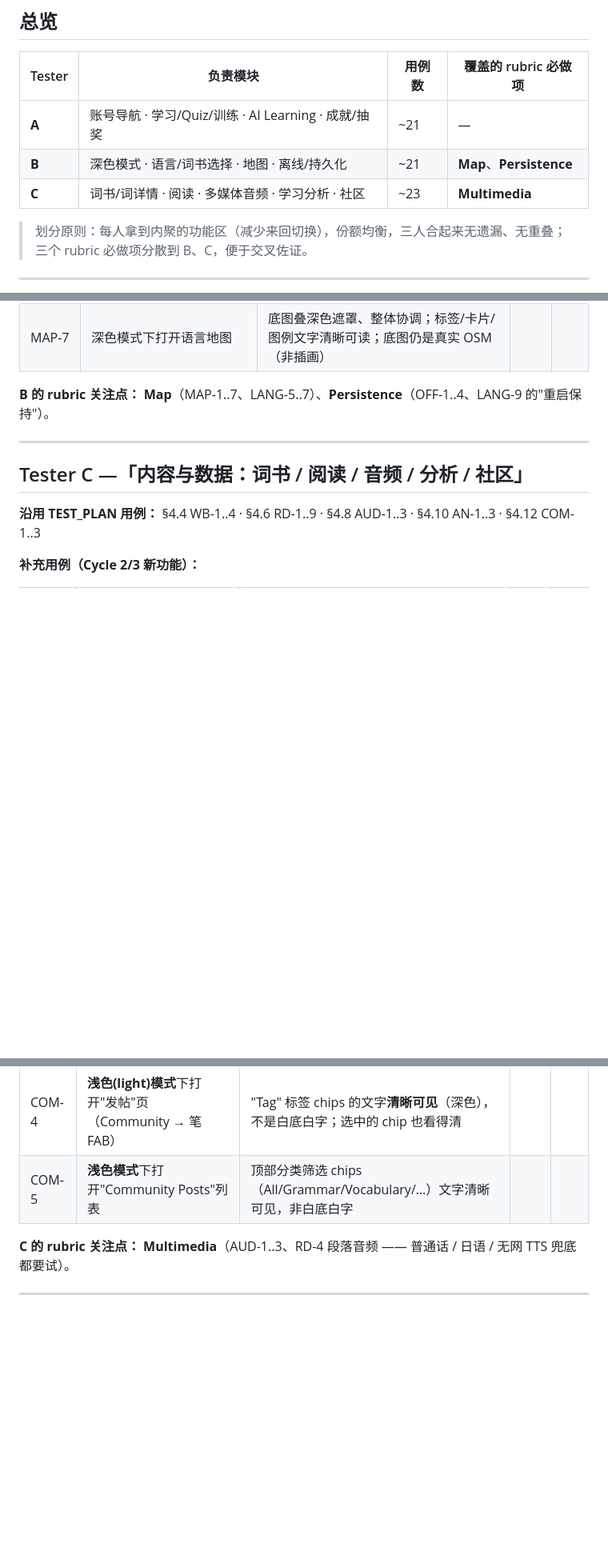
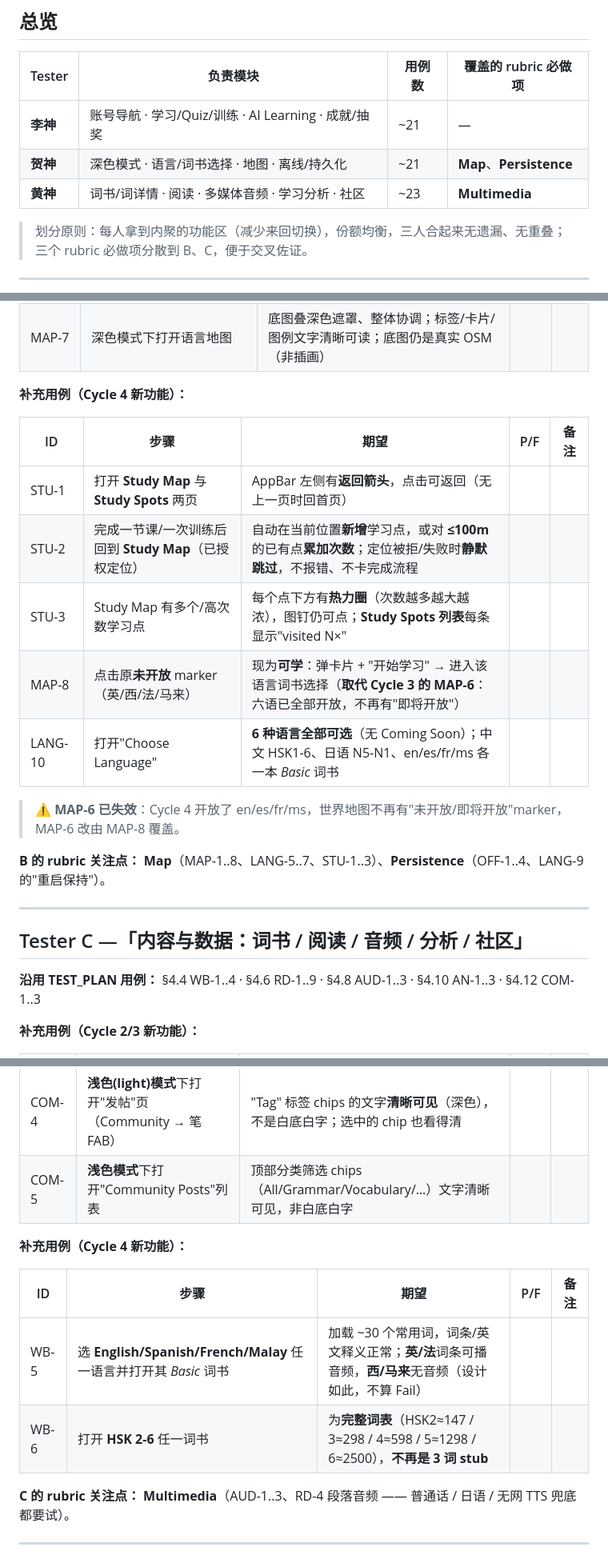
Before and after one commit to VonLan233/LinguaQuest, a Markdown page: docs/testing/TEST_ASSIGNMENTS.md, 3 parts joined by grey strips. Shown at 80% size. Drawn GitHub-style; blank space fills up the shorter version.

Commit message:
docs(testing): Cycle 4 手动测试用例（Study Spot/Cloze/多语言词书）

```diff
--- a/docs/testing/TEST_ASSIGNMENTS.md
+++ b/docs/testing/TEST_ASSIGNMENTS.md
@@ -16,9 +16,9 @@
 
 | Tester | 负责模块 | 用例数 | 覆盖的 rubric 必做项 |
 |---|---|---|---|
-| **A** | 账号导航 · 学习/Quiz/训练 · AI Learning · 成就/抽奖 | ~21 | — |
-| **B** | 深色模式 · 语言/词书选择 · 地图 · 离线/持久化 | ~21 | **Map**、**Persistence** |
-| **C** | 词书/词详情 · 阅读 · 多媒体音频 · 学习分析 · 社区 | ~23 | **Multimedia** |
+| **李神** | 账号导航 · 学习/Quiz/训练 · AI Learning · 成就/抽奖 | ~21 | — |
+| **贺神** | 深色模式 · 语言/词书选择 · 地图 · 离线/持久化 | ~21 | **Map**、**Persistence** |
+| **黄神** | 词书/词详情 · 阅读 · 多媒体音频 · 学习分析 · 社区 | ~23 | **Multimedia** |
 
 > 划分原则：每人拿到内聚的功能区（减少来回切换），份额均衡，三人合起来无遗漏、无重叠；三个 rubric 必做项分散到 B、C，便于交叉佐证。
 
@@ -57,7 +63,19 @@
 | MAP-6 | 点击**未开放** marker（如法国） | 弹卡片显示"即将开放"，不进入选择 | | |
 | MAP-7 | 深色模式下打开语言地图 | 底图叠深色遮罩、整体协调；标签/卡片/图例文字清晰可读；底图仍是真实 OSM（非插画） | | |
 
-**B 的 rubric 关注点：** **Map**（MAP-1..7、LANG-5..7）、**Persistence**（OFF-1..4、LANG-9 的"重启保持"）。
+**补充用例（Cycle 4 新功能）：**
+
+| ID | 步骤 | 期望 | P/F | 备注 |
+|---|---|---|---|---|
+| STU-1 | 打开 **Study Map** 与 **Study Spots** 两页 | AppBar 左侧有**返回箭头**，点击可返回（无上一页时回首页） | | |
+| STU-2 | 完成一节课/一次训练后回到 **Study Map**（已授权定位） | 自动在当前位置**新增**学习点，或对 **≤100m** 的已有点**累加次数**；定位被拒/失败时**静默跳过**，不报错、不卡完成流程 | | |
+| STU-3 | Study Map 有多个/高次数学习点 | 每个点下方有**热力圈**（次数越多越大越浓），图钉仍可点；**Study Spots 列表**每条显示"visited N×" | | |
+| MAP-8 | 点击原**未开放** marker（英/西/法/马来） | 现为**可学**：弹卡片 + "开始学习" → 进入该语言词书选择（**取代 Cycle 3 的 MAP-6**：六语已全部开放，不再有"即将开放"） | | |
+| LANG-10 | 打开"Choose Language" | **6 种语言全部可选**（无 Coming Soon）；中文 HSK1-6、日语 N5-N1、en/es/fr/ms 各一本 *Basic* 词书 | | |
+
+> ⚠️ **MAP-6 已失效**：Cycle 4 开放了 en/es/fr/ms，世界地图不再有"未开放/即将开放"marker，MAP-6 改由 MAP-8 覆盖。
+
+**B 的 rubric 关注点：** **Map**（MAP-1..8、LANG-5..7、STU-1..3）、**Persistence**（OFF-1..4、LANG-9 的"重启保持"）。
 
 ---
 
@@ -72,6 +90,13 @@
 | COM-4 | **浅色(light)模式**下打开"发帖"页（Community → 笔 FAB） | "Tag" 标签 chips 的文字**清晰可见**（深色），不是白底白字；选中的 chip 也看得清 | | |
 | COM-5 | **浅色模式**下打开"Community Posts"列表 | 顶部分类筛选 chips（All/Grammar/Vocabulary/…）文字清晰可见，非白底白字 | | |
 
+**补充用例（Cycle 4 新功能）：**
+
+| ID | 步骤 | 期望 | P/F | 备注 |
+|---|---|---|---|---|
+| WB-5 | 选 **English/Spanish/French/Malay** 任一语言并打开其 *Basic* 词书 | 加载 ~30 个常用词，词条/英文释义正常；**英/法**词条可播音频，**西/马来**无音频（设计如此，不算 Fail） | | |
+| WB-6 | 打开 **HSK 2-6** 任一词书 | 为**完整词表**（HSK2≈147 / 3≈298 / 4≈598 / 5≈1298 / 6≈2500），**不再是 3 词 stub** | | |
+
 **C 的 rubric 关注点：** **Multimedia**（AUD-1..3、RD-4 段落音频 —— 普通话 / 日语 / 无网 TTS 兜底都要试）。
 
 ---
```
Also changed, not shown: other parts of docs/testing/TEST_ASSIGNMENTS.md (+7 -0 lines).
